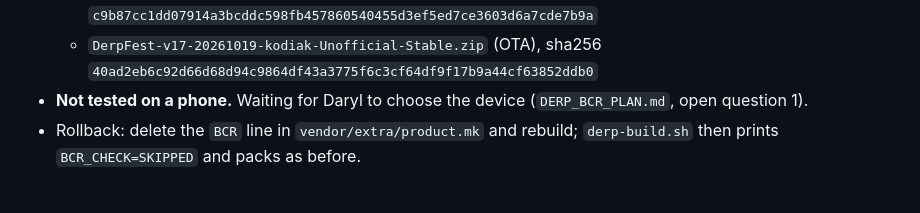
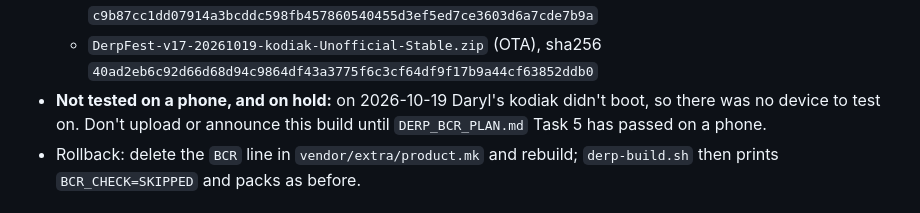
Before and after one commit to denson9874/Denson9874-Device-Central, a Markdown page: evolution-kodiak/HANDOFF.md, the part around the change. Rendered like a GitHub page.

Commit message:
evolution-kodiak: HANDOFF 2ag: BCR phone test on hold (kodiak doesn't boot)
Co-Authored-By: Claude Opus 5.5 <noreply@anthropic.com>

```diff
--- a/evolution-kodiak/HANDOFF.md
+++ b/evolution-kodiak/HANDOFF.md
@@ -1758,7 +1758,8 @@ with its allowlist (`CAPTURE_AUDIO_OUTPUT`, `CONTROL_INCALL_EXPERIENCE`) in `/sy
   shipped `system_ext.img` holds the byte-identical `BCR.apk` and allowlist. **Not uploaded to Drive.**
   - `DerpFest-v17-20261019-kodiak-Unofficial-fastboot.zip`, sha256 `c9b87cc1dd07914a3bcddc598fb457860540455d3ef5ed7ce3603d6a7cde7b9a`
   - `DerpFest-v17-20261019-kodiak-Unofficial-Stable.zip` (OTA), sha256 `40ad2eb6c92d66d68d94c9864df43a3775f6c3cf64df9f17b9a44cf63852ddb0`
-- **Not tested on a phone.** Waiting for Daryl to choose the device (`DERP_BCR_PLAN.md`, open question 1).
+- **Not tested on a phone, and on hold:** on 2026-10-19 Daryl's kodiak didn't boot, so there was no device to test
+  on. Don't upload or announce this build until `DERP_BCR_PLAN.md` Task 5 has passed on a phone.
 - Rollback: delete the `BCR` line in `vendor/extra/product.mk` and rebuild; `derp-build.sh` then prints
   `BCR_CHECK=SKIPPED` and packs as before.
 
```
